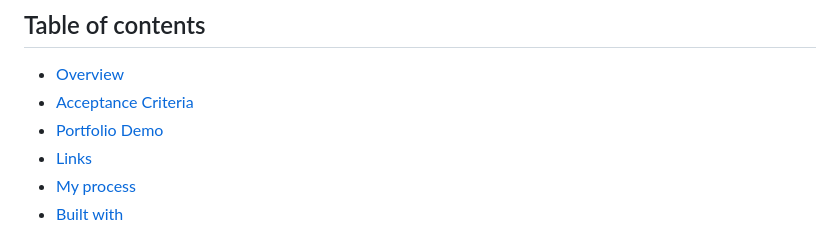
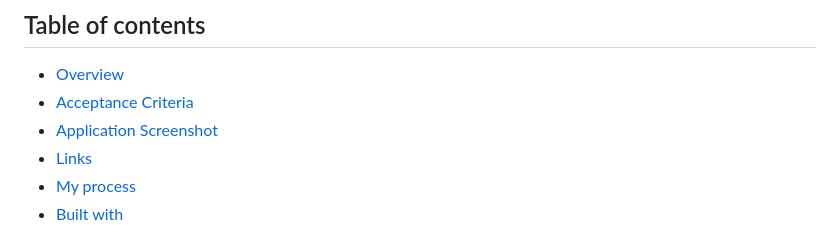
Before and after one commit to cyberrie/Password-Generator, a Markdown page: README.md, the part around the change. Rendered like a GitHub page.

Commit message:
readme subtitle and link corrected

```diff
--- a/README.md
+++ b/README.md
@@ -4,7 +4,7 @@
 
 - [Overview](#overview)
 - [Acceptance Criteria](#acceptance-criteria)
-- [Portfolio Demo](#portfolio-demo)
+- [Application Screenshot](#application-screenshot)
 - [Links](#links)
 - [My process](#my-process)
 - [Built with](#built-with)
```
